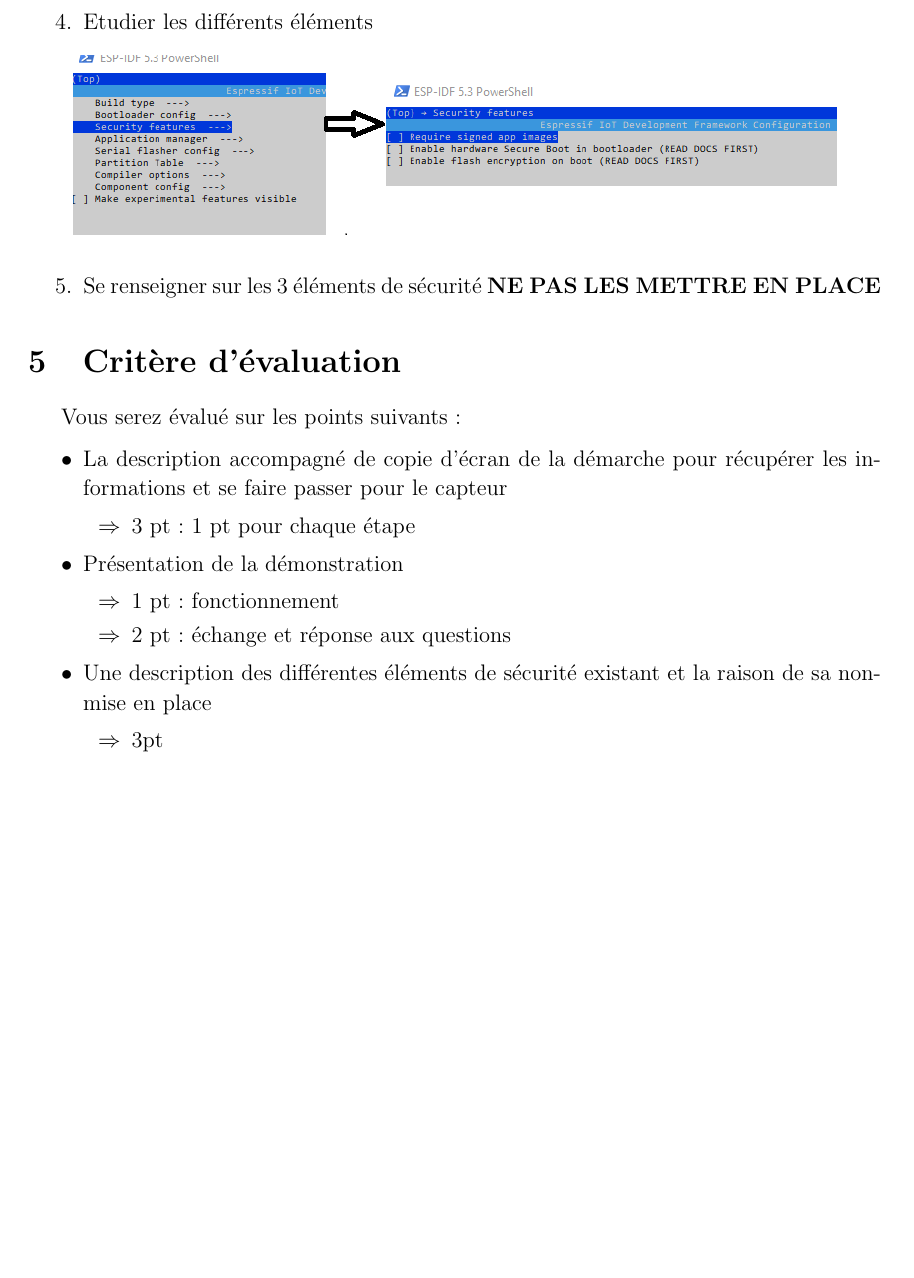
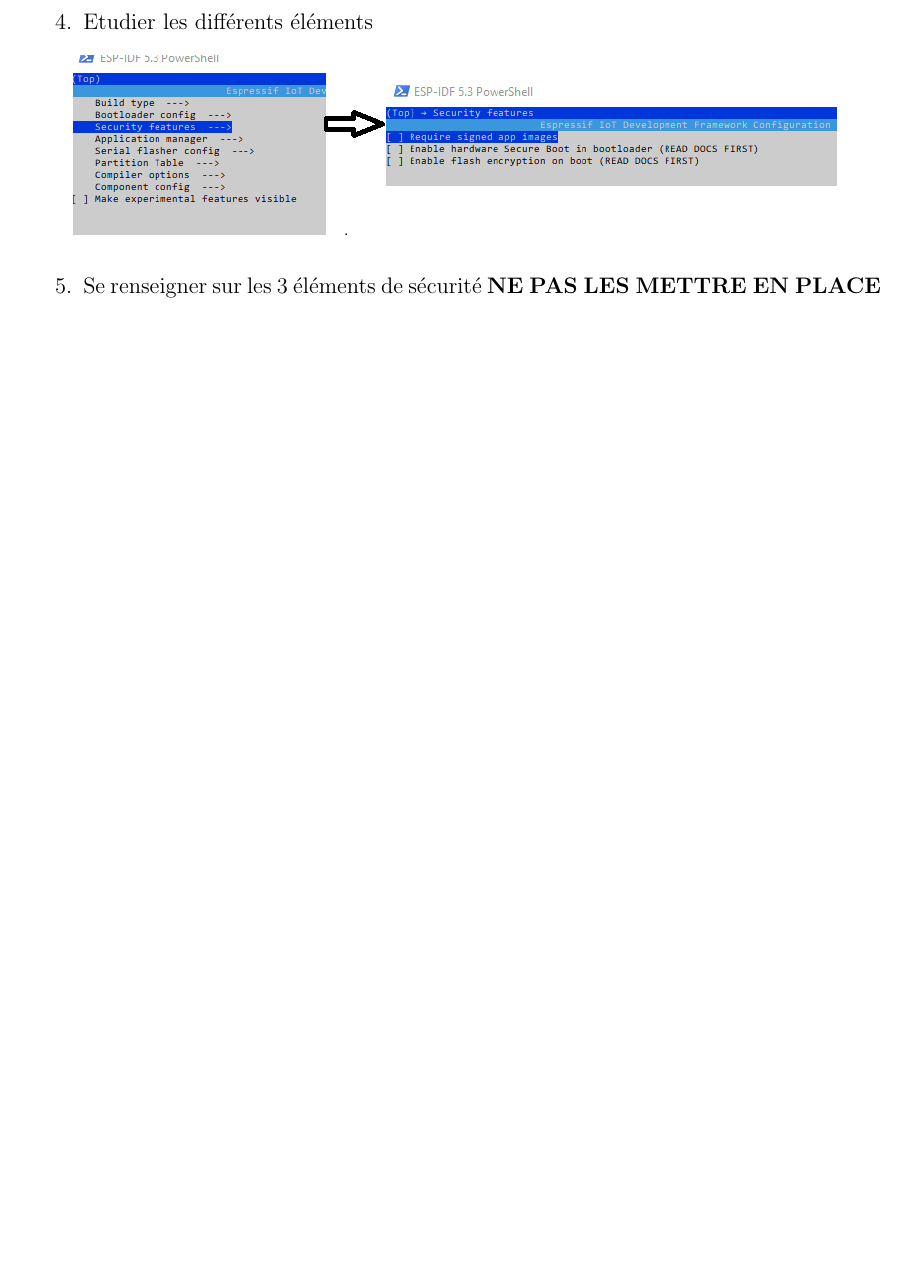
Before and after one commit to PierreViland/formationCyber2025, a LaTeX document (act06-Wifi/act03-dumpDevice/act03-dumpDevice.tex): part of page 5 of 5, cut so that both start at the same text, the shorter picture padded with empty space. Compiled offline with pdfLaTeX.

Commit message:
Mise a jour de dump...

```diff
--- a/act06-Wifi/act03-dumpDevice/act03-dumpDevice.tex
+++ b/act06-Wifi/act03-dumpDevice/act03-dumpDevice.tex
@@ -444,26 +444,7 @@ idf.py menuconfig
 \end{enumerate}
 
 
-\section{Critère d'évaluation}
-\label{lblCritere}
-Vous serez évalué sur les points suivants :
 
-\begin{itemize}
-\itemE La description accompagné de copie d'écran de la démarche pour récupérer les informations et se faire passer pour le capteur
-	\begin{itemize}
-	\item[$\Rightarrow$] 3 pt : 1 pt pour chaque étape
-	\end{itemize}
-\itemE Présentation de la démonstration
-	\begin{itemize}
-	\item[$\Rightarrow$] 1 pt : fonctionnement
-	\item[$\Rightarrow$] 2 pt : échange et réponse aux questions
-	\end{itemize}
-\itemE Une description des différentes éléments de sécurité existant et la raison de sa non-mise en place
-	\begin{itemize}
-	\item[$\Rightarrow$] 3pt
-	\end{itemize}
-
-\end{itemize}
 
 \ifPROF
 \color{red}
```
Also changed, not shown: act06-Wifi/act03-dumpDevice/installEspToolLinux.txt (deleted, +0 -11 lines).
